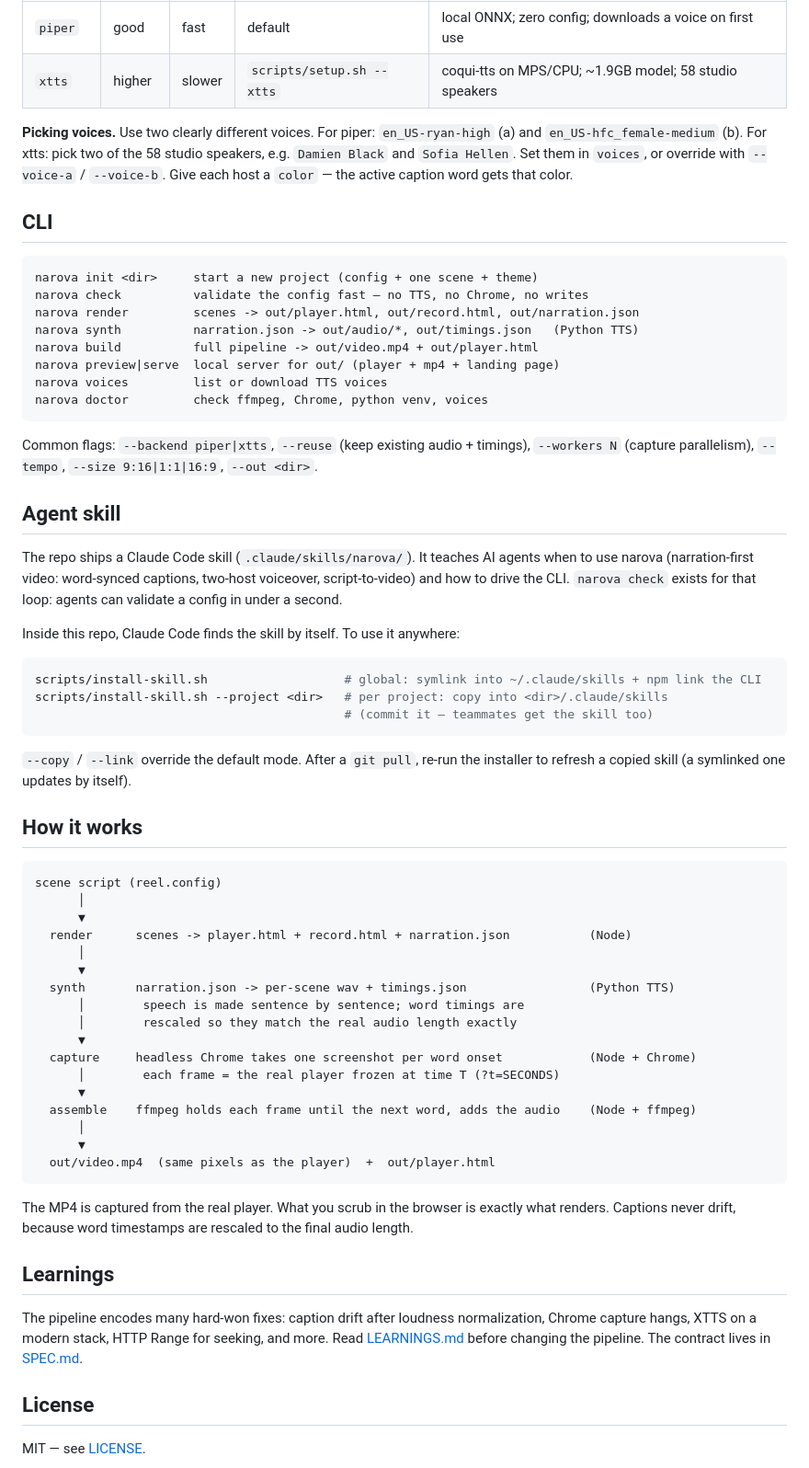
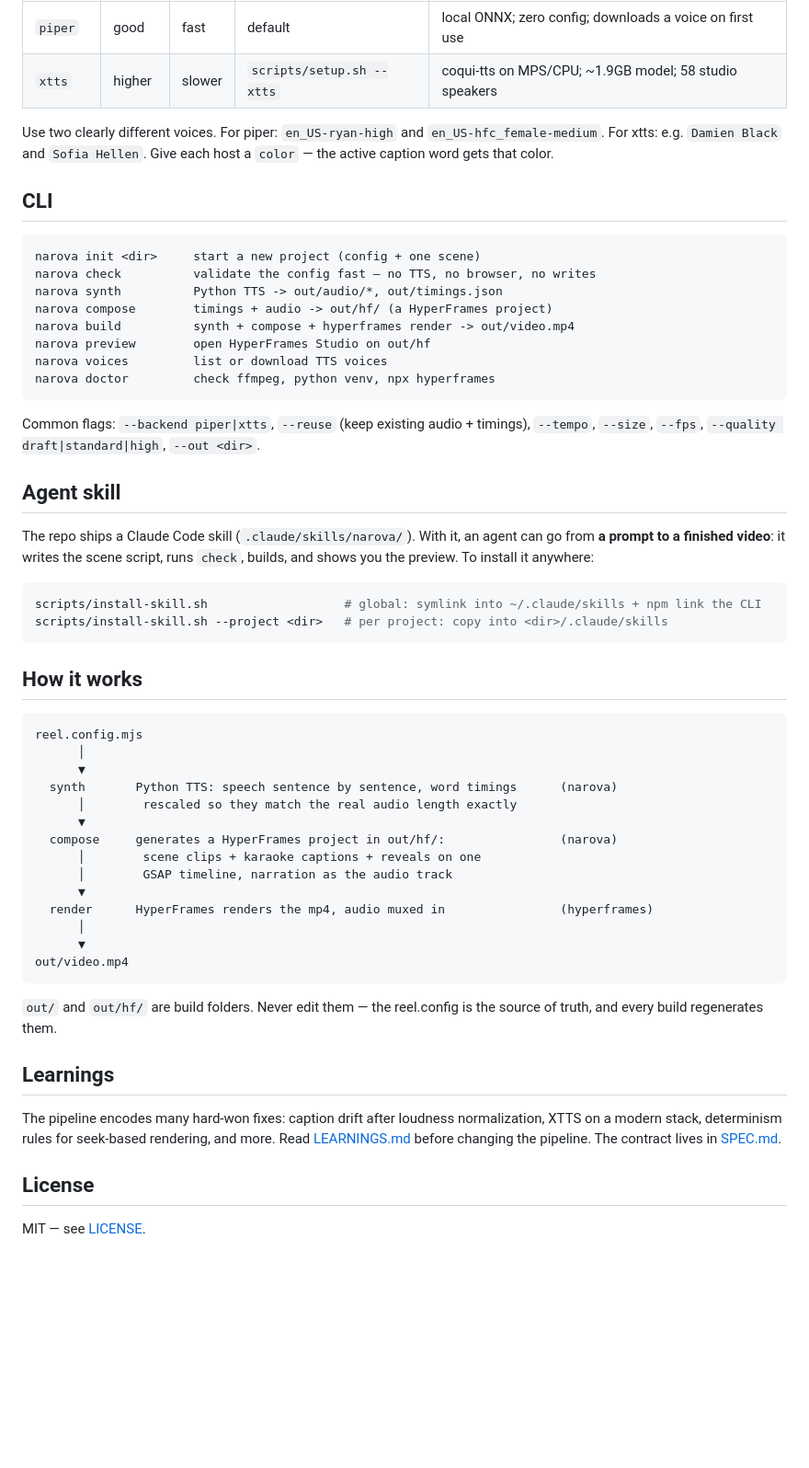
Before and after one commit to ammar-hasan/narova, a Markdown page: README.md, the part around one of its changes. Shown at 92% size. Rendered like a GitHub page; blank space fills up the shorter version.

````diff
--- a/README.md
+++ b/README.md
@@ -92,77 +81,64 @@ Pick a backend per voice (`voices.a.backend`) or for all voices with `--backend`
 | `piper` | good | fast | default | local ONNX; zero config; downloads a voice on first use |
 | `xtts`  | higher | slower | `scripts/setup.sh --xtts` | coqui-tts on MPS/CPU; ~1.9GB model; 58 studio speakers |
 
-**Picking voices.** Use two clearly different voices.
-For piper: `en_US-ryan-high` (a) and `en_US-hfc_female-medium` (b).
-For xtts: pick two of the 58 studio speakers, e.g. `Damien Black` and `Sofia Hellen`.
-Set them in `voices`, or override with `--voice-a` / `--voice-b`.
+Use two clearly different voices. For piper: `en_US-ryan-high` and
+`en_US-hfc_female-medium`. For xtts: e.g. `Damien Black` and `Sofia Hellen`.
 Give each host a `color` — the active caption word gets that color.
 
 ## CLI
 
 ```
-narova init <dir>     start a new project (config + one scene + theme)
-narova check          validate the config fast — no TTS, no Chrome, no writes
-narova render         scenes -> out/player.html, out/record.html, out/narration.json
-narova synth          narration.json -> out/audio/*, out/timings.json   (Python TTS)
-narova build          full pipeline -> out/video.mp4 + out/player.html
-narova preview|serve  local server for out/ (player + mp4 + landing page)
+narova init <dir>     start a new project (config + one scene)
+narova check          validate the config fast — no TTS, no browser, no writes
+narova synth          Python TTS -> out/audio/*, out/timings.json
+narova compose        timings + audio -> out/hf/ (a HyperFrames project)
+narova build          synth + compose + hyperframes render -> out/video.mp4
+narova preview        open HyperFrames Studio on out/hf
 narova voices         list or download TTS voices
-narova doctor         check ffmpeg, Chrome, python venv, voices
+narova doctor         check ffmpeg, python venv, npx hyperframes
 ```
 
 Common flags: `--backend piper|xtts`, `--reuse` (keep existing audio + timings),
-`--workers N` (capture parallelism), `--tempo`, `--size 9:16|1:1|16:9`, `--out <dir>`.
+`--tempo`, `--size`, `--fps`, `--quality draft|standard|high`, `--out <dir>`.
 
 ## Agent skill
 
-The repo ships a Claude Code skill (`.claude/skills/narova/`). It teaches AI
-agents when to use narova (narration-first video: word-synced captions,
-two-host voiceover, script-to-video) and how to drive the CLI. `narova check`
-exists for that loop: agents can validate a config in under a second.
-
-Inside this repo, Claude Code finds the skill by itself. To use it anywhere:
+The repo ships a Claude Code skill (`.claude/skills/narova/`). With it, an
+agent can go from **a prompt to a finished video**: it writes the scene script,
+runs `check`, builds, and shows you the preview. To install it anywhere:
 
 ```bash
 scripts/install-skill.sh                   # global: symlink into ~/.claude/skills + npm link the CLI
 scripts/install-skill.sh --project <dir>   # per project: copy into <dir>/.claude/skills
-                                           # (commit it — teammates get the skill too)
 ```
-
-`--copy` / `--link` override the default mode. After a `git pull`, re-run the
-installer to refresh a copied skill (a symlinked one updates by itself).
 
 ## How it works
 
 ```
-scene script (reel.config)
+reel.config.mjs
       │
       ▼
-  render      scenes -> player.html + record.html + narration.json           (Node)
+  synth       Python TTS: speech sentence by sentence, word timings      (narova)
+      │        rescaled so they match the real audio length exactly
+      ▼
+  compose     generates a HyperFrames project in out/hf/:                (narova)
+      │        scene clips + karaoke captions + reveals on one
+      │        GSAP timeline, narration as the audio track
+      ▼
+  render      HyperFrames renders the mp4, audio muxed in                (hyperframes)
       │
       ▼
-  synth       narration.json -> per-scene wav + timings.json                 (Python TTS)
-      │        speech is made sentence by sentence; word timings are
-      │        rescaled so they match the real audio length exactly
-      ▼
-  capture     headless Chrome takes one screenshot per word onset            (Node + Chrome)
-      │        each frame = the real player frozen at time T (?t=SECONDS)
-      ▼
-  assemble    ffmpeg holds each frame until the next word, adds the audio    (Node + ffmpeg)
-      │
-      ▼
-  out/video.mp4  (same pixels as the player)  +  out/player.html
+out/video.mp4
 ```
 
-The MP4 is captured from the real player. What you scrub in the browser is
-exactly what renders. Captions never drift, because word timestamps are
-rescaled to the final audio length.
+`out/` and `out/hf/` are build folders. Never edit them — the reel.config is
+the source of truth, and every build regenerates them.
 
 ## Learnings
 
 The pipeline encodes many hard-won fixes: caption drift after loudness
-normalization, Chrome capture hangs, XTTS on a modern stack, HTTP Range for
-seeking, and more. Read [LEARNINGS.md](./LEARNINGS.md) before changing the
+normalization, XTTS on a modern stack, determinism rules for seek-based
+rendering, and more. Read [LEARNINGS.md](./LEARNINGS.md) before changing the
 pipeline. The contract lives in [SPEC.md](./SPEC.md).
 
 ## License
````
Also changed, not shown: other parts of README.md (+24 -35 lines), LEARNINGS.md (+20 -9 lines), SPEC.md (+122 -88 lines).
